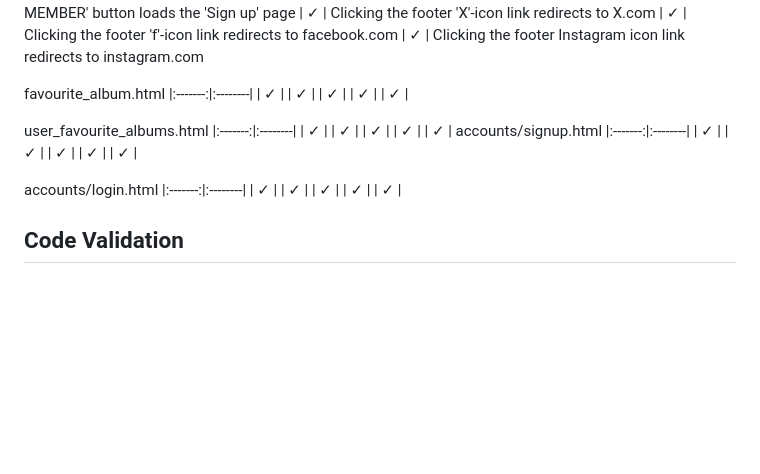
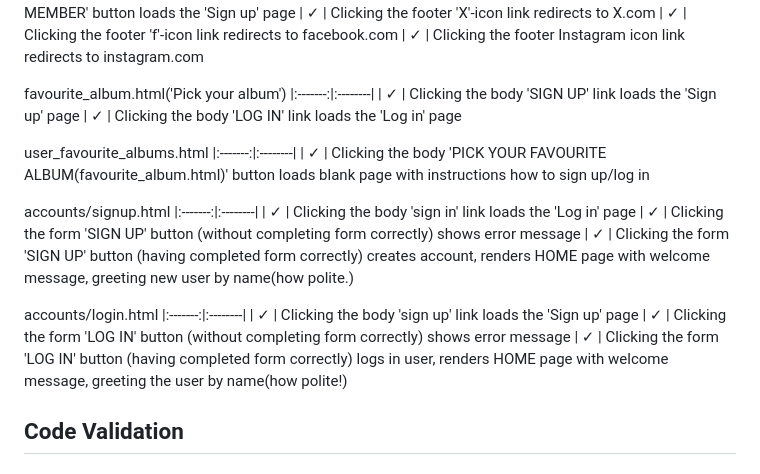
Before and after one commit to olleholmgren/nightwish-blog, a Markdown page: README.md, the part around the change. GitHub-like rendering; blank space fills up the shorter version.

Commit message:
complete manual test (not logged in) in readme file

```diff
--- a/README.md
+++ b/README.md
@@ -180,41 +180,26 @@ index.html & base.html
 | &check; | Clicking the footer 'f'-icon link redirects to facebook.com
 | &check; | Clicking the footer Instagram icon link redirects to instagram.com
 
-favourite_album.html
+favourite_album.html('Pick your album')
 |:-------:|:--------|
-| &check; |
-| &check; |
-| &check; |
-| &check; |
-| &check; |
+| &check; | Clicking the body 'SIGN UP' link loads the 'Sign up' page
+| &check; | Clicking the body 'LOG IN' link loads the 'Log in' page
 
 user_favourite_albums.html
 |:-------:|:--------|
-| &check; |
-| &check; |
-| &check; |
-| &check; |
-| &check; |
+| &check; | Clicking the body 'PICK YOUR FAVOURITE ALBUM(favourite_album.html)' button loads blank page with instructions how to sign up/log in
+
 accounts/signup.html
 |:-------:|:--------|
-| &check; |
-| &check; |
-| &check; |
-| &check; |
-| &check; |
+| &check; | Clicking the body 'sign in' link loads the 'Log in' page
+| &check; | Clicking the form 'SIGN UP' button (without completing form correctly) shows error message
+| &check; | Clicking the form 'SIGN UP' button (having completed form correctly) creates account, renders HOME page with welcome message, greeting new user by name(how polite.)
 
 accounts/login.html
 |:-------:|:--------|
-| &check; |
-| &check; |
-| &check; |
-| &check; |
-| &check; |
-
-
-
-
-
+| &check; | Clicking the body 'sign up' link loads the 'Sign up' page
+| &check; | Clicking the form 'LOG IN' button (without completing form correctly) shows error message
+| &check; | Clicking the form 'LOG IN' button (having completed form correctly) logs in user, renders HOME page with welcome message, greeting the user by name(how polite!)
 
 ## Code Validation
 ### Python
```
